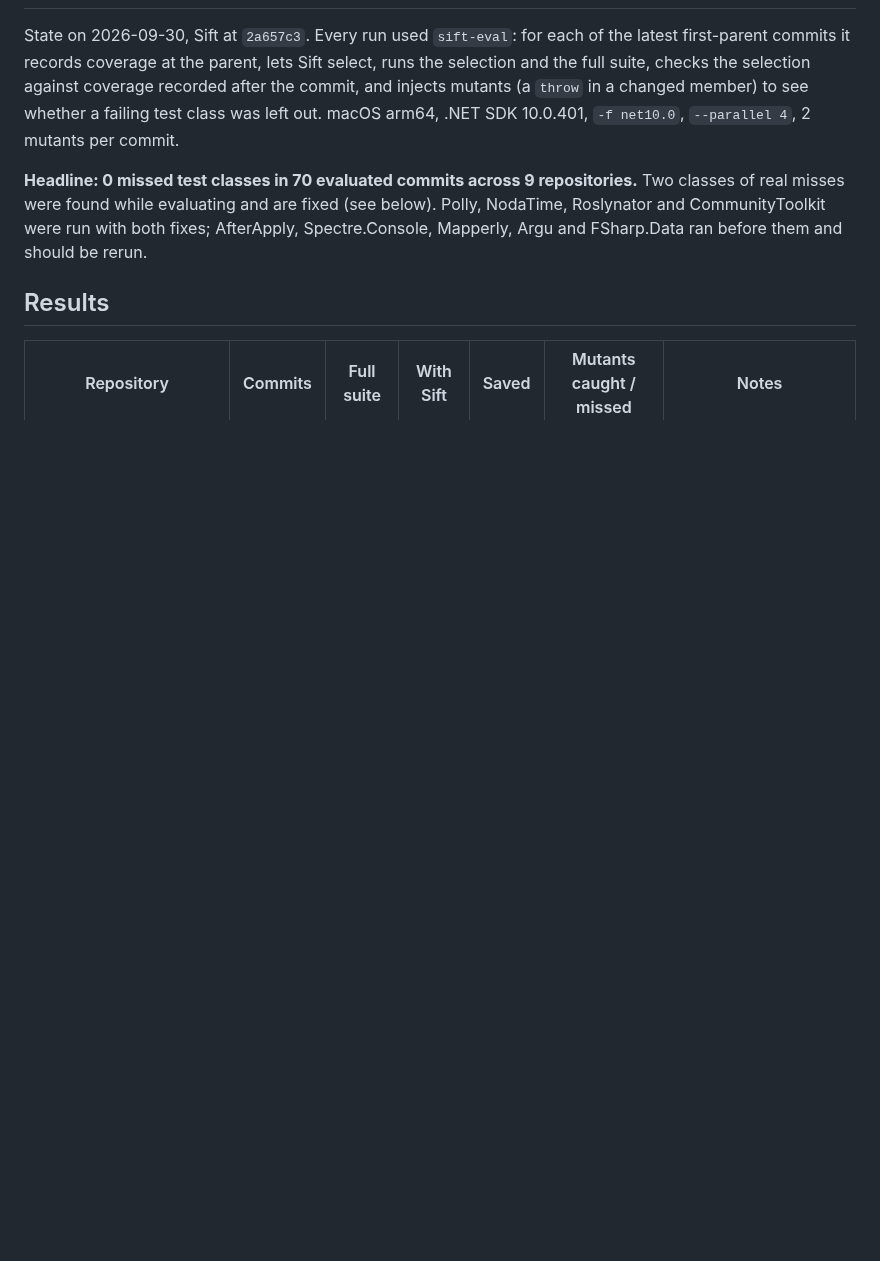
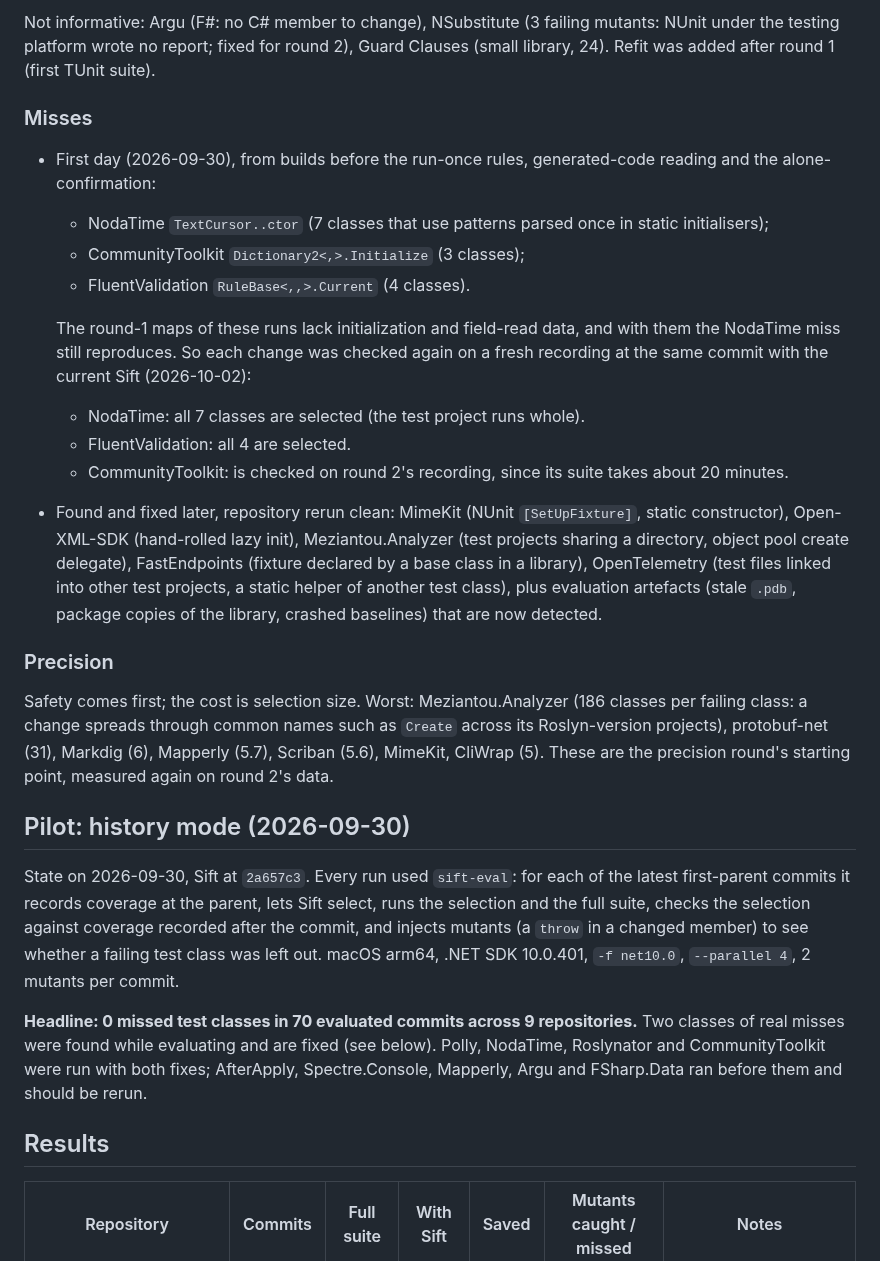
Before and after one commit to selcukgural/TestDetta, a Markdown page: docs/evaluation.md, the part around one of its changes. Drawn GitHub-style; blank space fills up the shorter version.

Commit message:
Evaluation: corpus round 1 (41 repositories, 3 first-day misses of 2941, two verified fixed)
Co-Authored-By: Claude Opus 5.5 (1M context) <noreply@anthropic.com>

```diff
--- a/docs/evaluation.md
+++ b/docs/evaluation.md
@@ -2,3 +61,36 @@
+Not informative: Argu (F#: no C# member to change), NSubstitute (3 failing mutants: NUnit under the
+testing platform wrote no report; fixed for round 2), Guard Clauses (small library, 24). Refit was
+added after round 1 (first TUnit suite).
+
+### Misses
+
+- First day (2026-09-30), from builds before the run-once rules, generated-code reading and the
+  alone-confirmation:
+  - NodaTime `TextCursor..ctor` (7 classes that use patterns parsed once in static initialisers);
+  - CommunityToolkit `Dictionary2<,>.Initialize` (3 classes);
+  - FluentValidation `RuleBase<,,>.Current` (4 classes).
+
+  The round-1 maps of these runs lack initialization and field-read data, and with them the NodaTime
+  miss still reproduces. So each change was checked again on a fresh recording at the same commit
+  with the current Sift (2026-10-02):
+  - NodaTime: all 7 classes are selected (the test project runs whole).
+  - FluentValidation: all 4 are selected.
+  - CommunityToolkit: is checked on round 2's recording, since its suite takes about 20 minutes.
+- Found and fixed later, repository rerun clean: MimeKit (NUnit `[SetUpFixture]`, static
+  constructor), Open-XML-SDK (hand-rolled lazy init), Meziantou.Analyzer (test projects sharing a
+  directory, object pool create delegate), FastEndpoints (fixture declared by a base class in a
+  library), OpenTelemetry (test files linked into other test projects, a static helper of another
+  test class), plus evaluation artefacts (stale `.pdb`, package copies of the library, crashed
+  baselines) that are now detected.
+
+### Precision
+
+Safety comes first; the cost is selection size. Worst: Meziantou.Analyzer (186 classes per failing
+class: a change spreads through common names such as `Create` across its Roslyn-version projects),
+protobuf-net (31), Markdig (6), Mapperly (5.7), Scriban (5.6), MimeKit, CliWrap (5). These are the
+precision round's starting point, measured again on round 2's data.
+
+## Pilot: history mode (2026-09-30)
 
 State on 2026-09-30, Sift at `2a657c3`. Every run used `sift-eval`: for each of the latest
 first-parent commits it records coverage at the parent, lets Sift select, runs the selection and
```
Also changed, not shown: other parts of docs/evaluation.md (+59 -0 lines).
